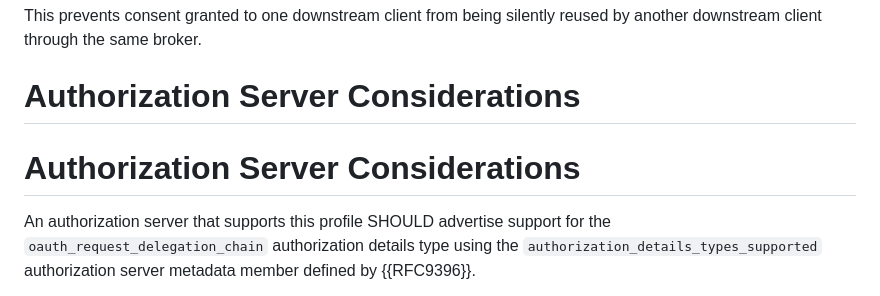
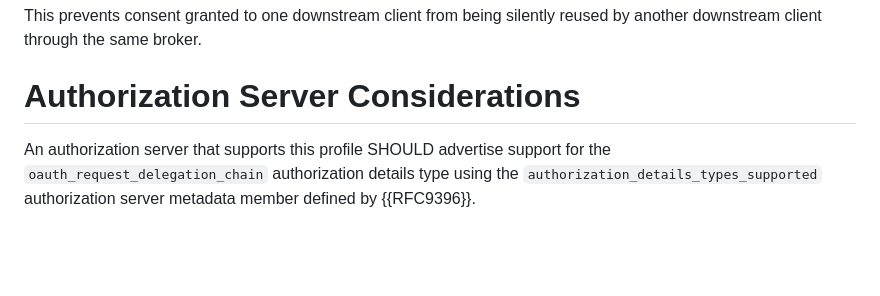
Before and after one commit to yaron-zehavi/oauth-authorization-request-delegation-chain, a Markdown page: draft-zehavi-oauth-authz-req-del-chain.md, the part around the change. Rendered like a GitHub page; blank space fills up the shorter version.

```diff
--- a/draft-zehavi-oauth-authz-req-del-chain.md
+++ b/draft-zehavi-oauth-authz-req-del-chain.md
@@ -917,8 +917,6 @@ This prevents consent granted to one downstream client from being silently reuse
 
 # Authorization Server Considerations
 
-# Authorization Server Considerations
-
 An authorization server that supports this profile SHOULD advertise support for the `oauth_request_delegation_chain` authorization details type using the `authorization_details_types_supported` authorization server metadata member defined by {{RFC9396}}.
 
 An authorization server that receives an `oauth_request_delegation_chain` authorization detail object SHOULD evaluate whether the chain is required for the requested transaction.
```
